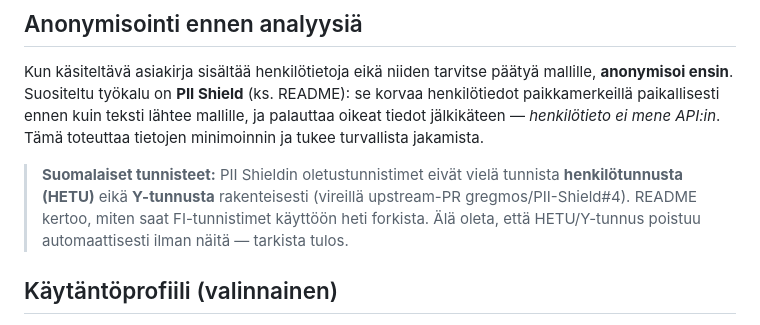
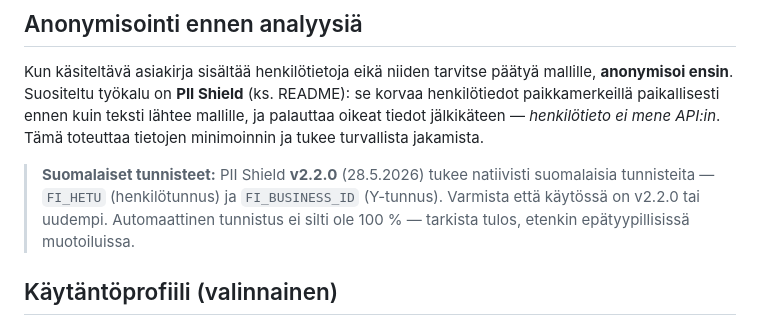
Before and after one commit to tonirissanen2nd/claude-for-legal-finland, a Markdown page: tietosuoja/CLAUDE.md, the part around the change. GitHub-like rendering.

```diff
--- a/tietosuoja/CLAUDE.md
+++ b/tietosuoja/CLAUDE.md
@@ -41,10 +41,10 @@ henkilötiedot paikkamerkeillä paikallisesti ennen kuin teksti lähtee mallille
 oikeat tiedot jälkikäteen — *henkilötieto ei mene API:in*. Tämä toteuttaa tietojen
 minimoinnin ja tukee turvallista jakamista.
 
-> **Suomalaiset tunnisteet:** PII Shieldin oletustunnistimet eivät vielä tunnista
-> **henkilötunnusta (HETU)** eikä **Y-tunnusta** rakenteisesti (vireillä upstream-PR
-> gregmos/PII-Shield#4). README kertoo, miten saat FI-tunnistimet käyttöön heti forkista.
-> Älä oleta, että HETU/Y-tunnus poistuu automaattisesti ilman näitä — tarkista tulos.
+> **Suomalaiset tunnisteet:** PII Shield **v2.2.0** (28.5.2026) tukee natiivisti suomalaisia
+> tunnisteita — `FI_HETU` (henkilötunnus) ja `FI_BUSINESS_ID` (Y-tunnus). Varmista että
+> käytössä on v2.2.0 tai uudempi. Automaattinen tunnistus ei silti ole 100 % — tarkista
+> tulos, etenkin epätyypillisissä muotoiluissa.
 
 ## Käytäntöprofiili (valinnainen)
 
```
Also changed, not shown: tietosuoja/README.md (+19 -21 lines).
